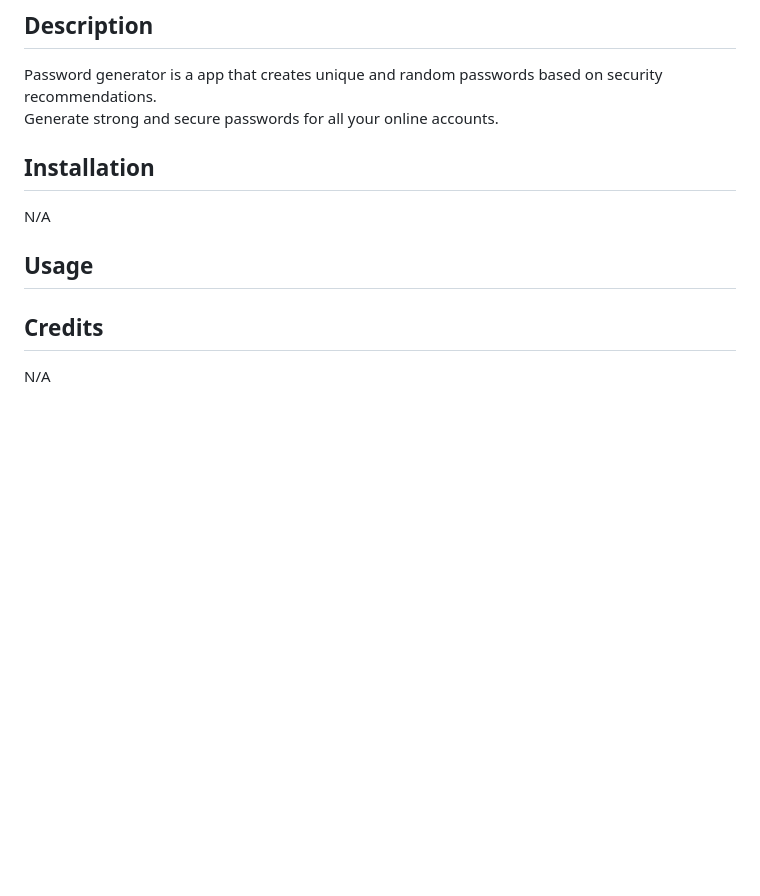
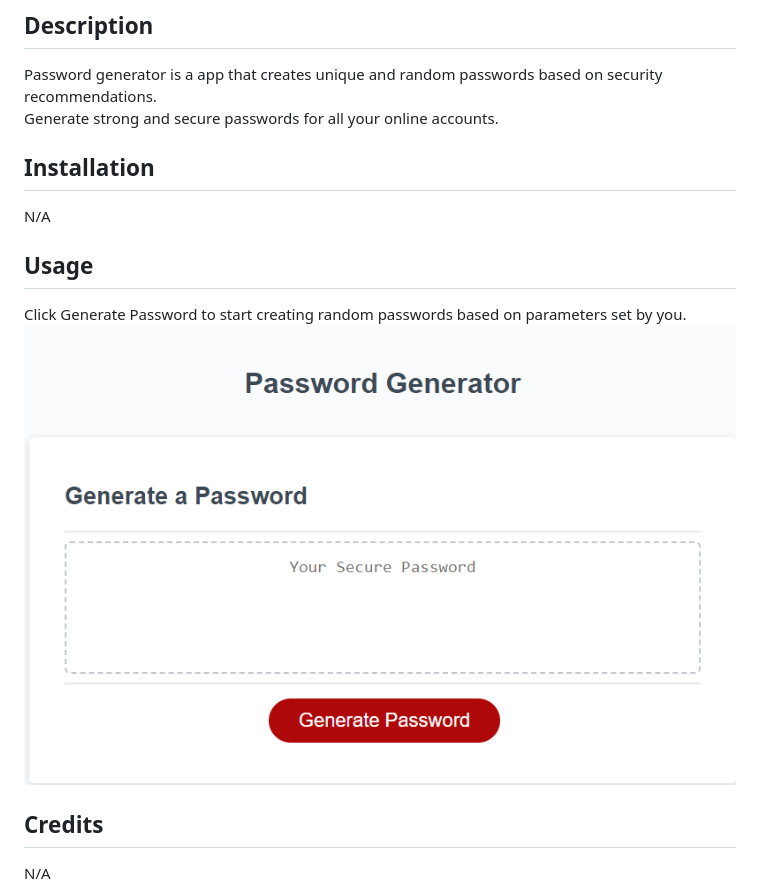
Before and after one commit to Hshini/Password-Generator, a Markdown page: README.md, the part around the change. GitHub-like rendering; pictures changed too: Assets/Images/screenshot.png (added); blank space fills up the shorter version.

Commit message:
added information on README.md about  how to use password-generator

```diff
--- a/README.md
+++ b/README.md
@@ -3,10 +3,13 @@
 ## Description
 Password generator is a app that creates unique and random passwords based on security recommendations.<br>
 Generate strong and  secure passwords for all your online accounts.
+
 ## Installation
 N/A
 
 ## Usage
+  Click  Generate Password to start creating random passwords based on parameters set by you.
+ ![Password Generator](./Assets/Images/screenshot.png)
 
 ## Credits
 N/A
```
